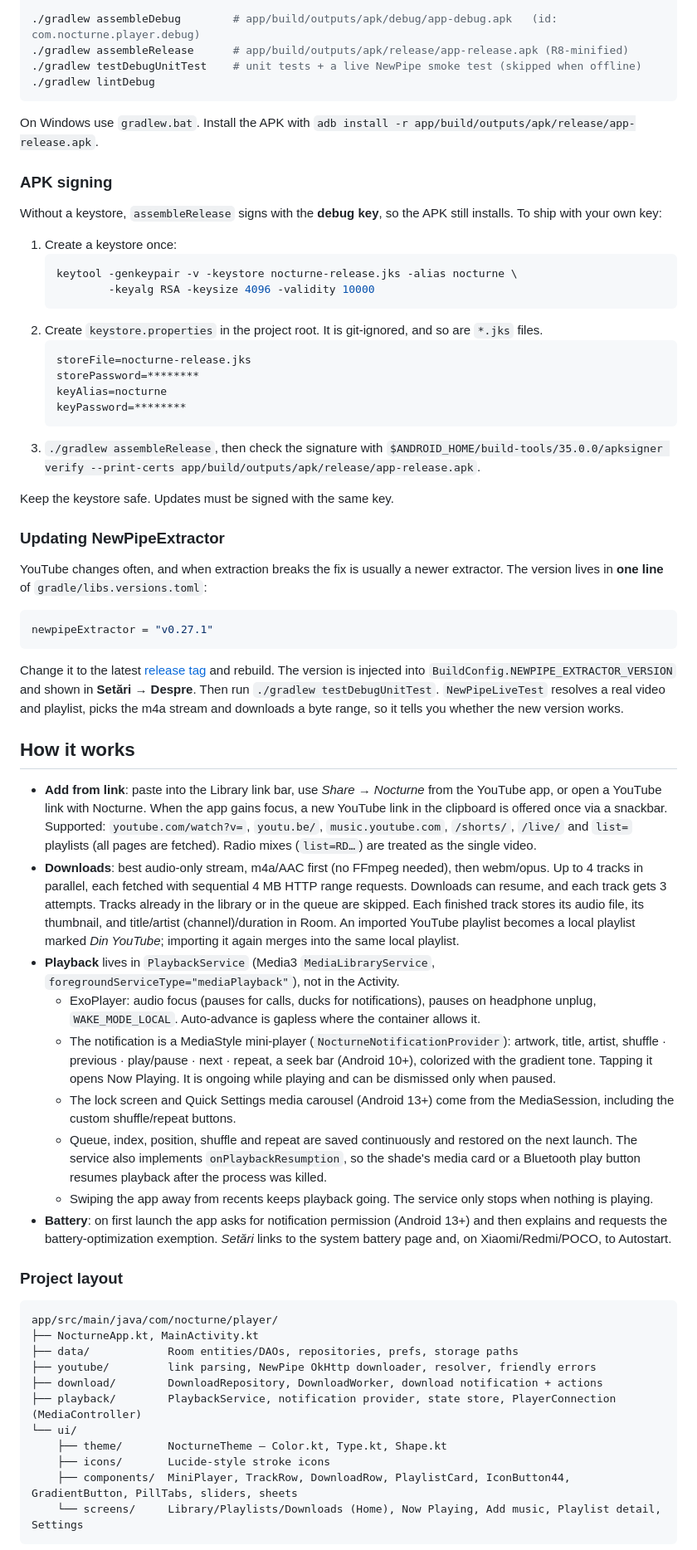
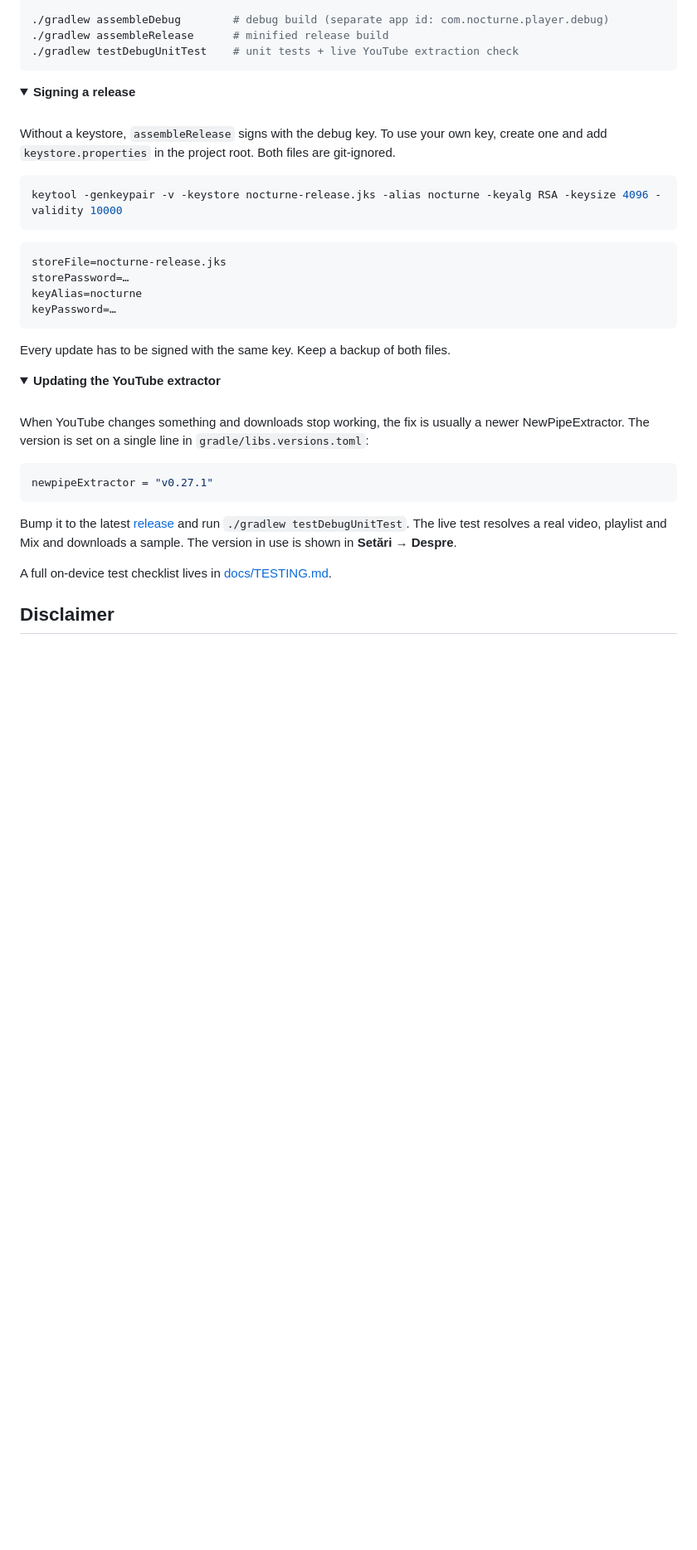
Before and after one commit to cr37u/nocturne, a Markdown page: README.md, the part around one of its changes. Shown at 83% size. Drawn GitHub-style; folded sections open; blank space fills up the shorter version.

Commit message:
Redesign README with screenshots; hide idle download speed

````diff
--- a/README.md
+++ b/README.md
@@ -23,85 +140,50 @@ Requirements: JDK 17 and the Android SDK (platform 35, build-tools 35). Gradle 8
 echo "sdk.dir=/path/to/Android/sdk" > local.properties
 
-./gradlew assembleDebug        # app/build/outputs/apk/debug/app-debug.apk   (id: com.nocturne.player.debug)
-./gradlew assembleRelease      # app/build/outputs/apk/release/app-release.apk (R8-minified)
-./gradlew testDebugUnitTest    # unit tests + a live NewPipe smoke test (skipped when offline)
-./gradlew lintDebug
+./gradlew assembleDebug        # debug build (separate app id: com.nocturne.player.debug)
+./gradlew assembleRelease      # minified release build
+./gradlew testDebugUnitTest    # unit tests + live YouTube extraction check
 ```
 
-On Windows use `gradlew.bat`. Install the APK with `adb install -r app/build/outputs/apk/release/app-release.apk`.
+<details>
+<summary><b>Signing a release</b></summary>
+<br>
 
-### APK signing
+Without a keystore, `assembleRelease` signs with the debug key. To use your own key, create one and add
+`keystore.properties` in the project root. Both files are git-ignored.
 
-Without a keystore, `assembleRelease` signs with the **debug key**, so the APK still installs. To ship with your own key:
+```bash
+keytool -genkeypair -v -keystore nocturne-release.jks -alias nocturne -keyalg RSA -keysize 4096 -validity 10000
+```
 
-1. Create a keystore once:
-   ```bash
-   keytool -genkeypair -v -keystore nocturne-release.jks -alias nocturne \
-           -keyalg RSA -keysize 4096 -validity 10000
-   ```
-2. Create `keystore.properties` in the project root. It is git-ignored, and so are `*.jks` files.
-   ```properties
-   storeFile=nocturne-release.jks
-   storePassword=********
-   keyAlias=nocturne
-   keyPassword=********
-   ```
-3. `./gradlew assembleRelease`, then check the signature with
-   `$ANDROID_HOME/build-tools/35.0.0/apksigner verify --print-certs app/build/outputs/apk/release/app-release.apk`.
+```properties
+storeFile=nocturne-release.jks
+storePassword=…
+keyAlias=nocturne
+keyPassword=…
+```
 
-Keep the keystore safe. Updates must be signed with the same key.
+Every update has to be signed with the same key. Keep a backup of both files.
 
-### Updating NewPipeExtractor
+</details>
 
-YouTube changes often, and when extraction breaks the fix is usually a newer extractor. The version lives in **one line**
-of `gradle/libs.versions.toml`:
+<details>
+<summary><b>Updating the YouTube extractor</b></summary>
+<br>
+
+When YouTube changes something and downloads stop working, the fix is usually a newer NewPipeExtractor.
+The version is set on a single line in `gradle/libs.versions.toml`:
 
 ```toml
 newpipeExtractor = "v0.27.1"
 ```
 
-Change it to the latest [release tag](https://github.com/TeamNewPipe/NewPipeExtractor/releases) and rebuild.
-The version is injected into `BuildConfig.NEWPIPE_EXTRACTOR_VERSION` and shown in **Setări → Despre**.
-Then run `./gradlew testDebugUnitTest`. `NewPipeLiveTest` resolves a real video and playlist, picks the m4a stream and
-downloads a byte range, so it tells you whether the new version works.
+Bump it to the latest [release](https://github.com/TeamNewPipe/NewPipeExtractor/releases) and run
+`./gradlew testDebugUnitTest`. The live test resolves a real video, playlist and Mix and downloads a sample.
+The version in use is shown in **Setări → Despre**.
 
-## How it works
+</details>
 
-- **Add from link**: paste into the Library link bar, use *Share → Nocturne* from the YouTube app, or open a YouTube link with Nocturne.
-  When the app gains focus, a new YouTube link in the clipboard is offered once via a snackbar.
-  Supported: `youtube.com/watch?v=`, `youtu.be/`, `music.youtube.com`, `/shorts/`, `/live/` and `list=` playlists
-  (all pages are fetched). Radio mixes (`list=RD…`) are treated as the single video.
-- **Downloads**: best audio-only stream, m4a/AAC first (no FFmpeg needed), then webm/opus. Up to 4 tracks in parallel,
-  each fetched with sequential 4 MB HTTP range requests. Downloads can resume, and each track gets 3 attempts.
-  Tracks already in the library or in the queue are skipped. Each finished track stores its audio file, its thumbnail,
-  and title/artist (channel)/duration in Room. An imported YouTube playlist becomes a local playlist marked *Din YouTube*;
-  importing it again merges into the same local playlist.
-- **Playback** lives in `PlaybackService` (Media3 `MediaLibraryService`, `foregroundServiceType="mediaPlayback"`), not in the Activity.
-  - ExoPlayer: audio focus (pauses for calls, ducks for notifications), pauses on headphone unplug, `WAKE_MODE_LOCAL`.
-    Auto-advance is gapless where the container allows it.
-  - The notification is a MediaStyle mini-player (`NocturneNotificationProvider`): artwork, title, artist,
-    shuffle · previous · play/pause · next · repeat, a seek bar (Android 10+), colorized with the gradient tone.
-    Tapping it opens Now Playing. It is ongoing while playing and can be dismissed only when paused.
-  - The lock screen and Quick Settings media carousel (Android 13+) come from the MediaSession, including the custom shuffle/repeat buttons.
-  - Queue, index, position, shuffle and repeat are saved continuously and restored on the next launch. The service also
-    implements `onPlaybackResumption`, so the shade's media card or a Bluetooth play button resumes playback after the process was killed.
-  - Swiping the app away from recents keeps playback going. The service only stops when nothing is playing.
-- **Battery**: on first launch the app asks for notification permission (Android 13+) and then explains and requests the
-  battery-optimization exemption. *Setări* links to the system battery page and, on Xiaomi/Redmi/POCO, to Autostart.
+A full on-device test checklist lives in [docs/TESTING.md](docs/TESTING.md).
 
-### Project layout
+## Disclaimer
 
-```
-app/src/main/java/com/nocturne/player/
-├── NocturneApp.kt, MainActivity.kt
-├── data/            Room entities/DAOs, repositories, prefs, storage paths
-├── youtube/         link parsing, NewPipe OkHttp downloader, resolver, friendly errors
-├── download/        DownloadRepository, DownloadWorker, download notification + actions
-├── playback/        PlaybackService, notification provider, state store, PlayerConnection (MediaController)
-└── ui/
-    ├── theme/       NocturneTheme — Color.kt, Type.kt, Shape.kt
-    ├── icons/       Lucide-style stroke icons
-    ├── components/  MiniPlayer, TrackRow, DownloadRow, PlaylistCard, IconButton44, GradientButton, PillTabs, sliders, sheets
-    └── screens/     Library/Playlists/Downloads (Home), Now Playing, Add music, Playlist detail, Settings
-```
-
````
Also changed, not shown: other parts of README.md (+136 -49 lines), docs/TESTING.md (added, +34 -0 lines), docs/images/banner.png (added), docs/images/screens-2.png (added), docs/images/screens.png (added), 2 other files.
